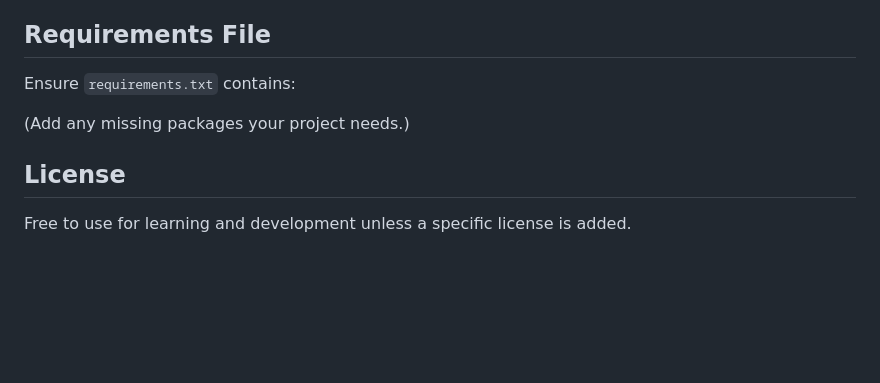
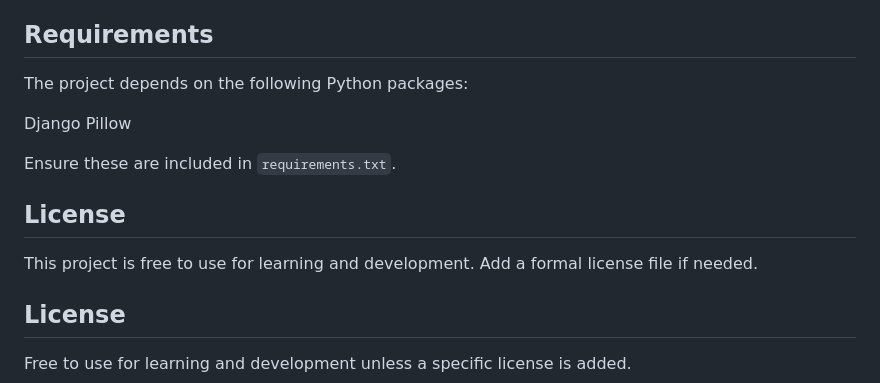
Before and after one commit to manju6106/Medplus_django, a Markdown page: README.md, the part around the change. Drawn GitHub-style; blank space fills up the shorter version.

```diff
--- a/README.md
+++ b/README.md
@@ -84,10 +84,17 @@ http://127.0.0.1:8000/
 - Expiry alerts and reporting
 - Improved UI design and responsiveness
 
-## Requirements File
-Ensure `requirements.txt` contains:
+## Requirements
+The project depends on the following Python packages:
 
-(Add any missing packages your project needs.)
+Django
+Pillow
+
+Ensure these are included in `requirements.txt`.
+
+## License
+This project is free to use for learning and development. Add a formal license file if needed.
+
 
 ## License
 Free to use for learning and development unless a specific license is added.
```
